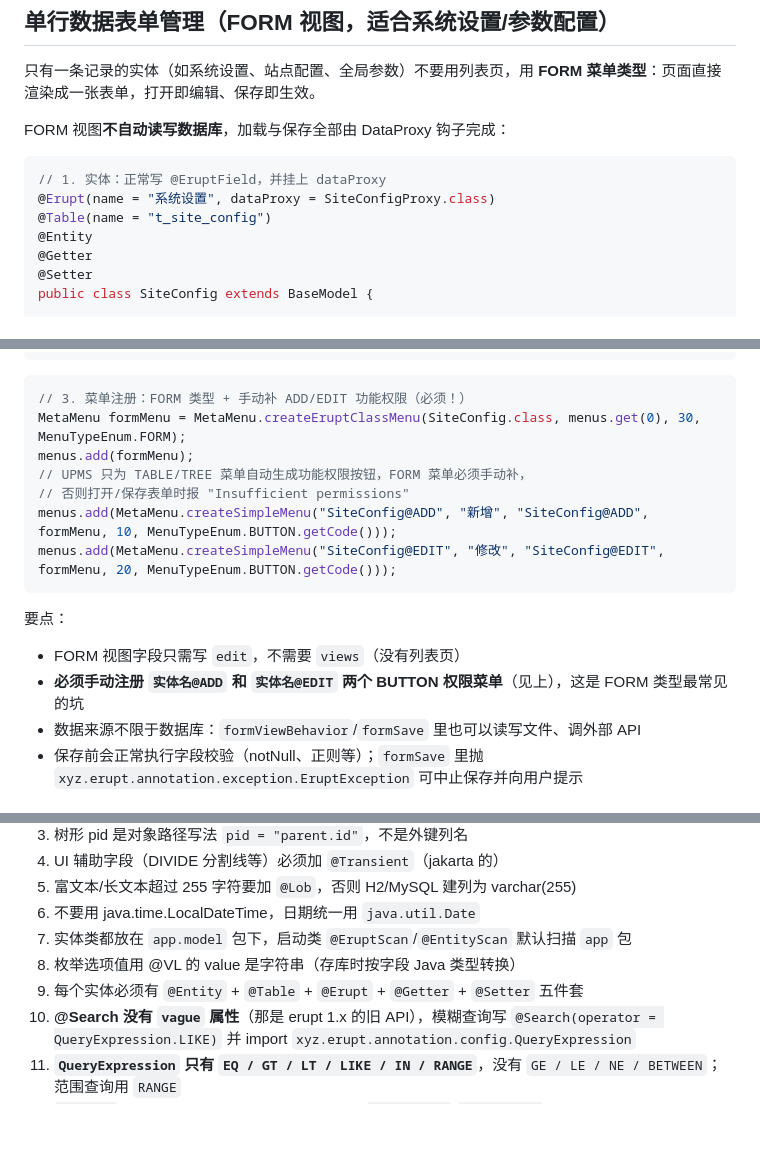
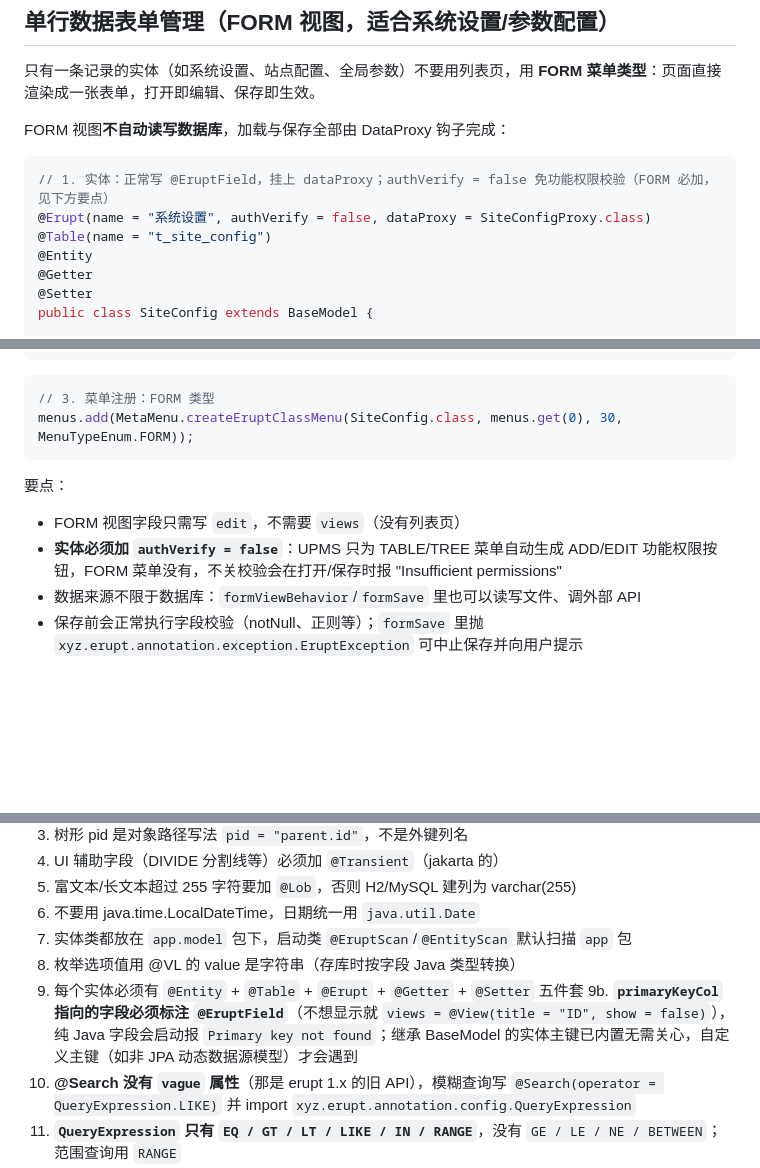
Before and after one commit to plinian/erupt-skill, a Markdown page: reference/annotations.md, 3 parts joined by grey strips. GitHub-like rendering; blank space fills up the shorter version.

Commit message:
FORM views use authVerify=false instead of manual permission buttons; document primaryKeyCol @EruptField rule
Both verified live: authVerify=false makes FORM open/save work with no
hand-registered ADD/EDIT button menus; a primaryKeyCol field without
@EruptField fails startup with 'Primary key not found'.

Co-Authored-By: Claude Fable 5 <noreply@anthropic.com>

````diff
--- a/reference/annotations.md
+++ b/reference/annotations.md
@@ -178,8 +178,8 @@ public class Category extends BaseModel {
 FORM 视图**不自动读写数据库**，加载与保存全部由 DataProxy 钩子完成：
 
 ```java
-// 1. 实体：正常写 @EruptField，并挂上 dataProxy
-@Erupt(name = "系统设置", dataProxy = SiteConfigProxy.class)
+// 1. 实体：正常写 @EruptField，挂上 dataProxy；authVerify = false 免功能权限校验（FORM 必加，见下方要点）
+@Erupt(name = "系统设置", authVerify = false, dataProxy = SiteConfigProxy.class)
 @Table(name = "t_site_config")
 @Entity
 @Getter
@@ -233,18 +233,13 @@ public class SiteConfigProxy implements DataProxy<SiteConfig> {
 ```
 
 ```java
-// 3. 菜单注册：FORM 类型 + 手动补 ADD/EDIT 功能权限（必须！）
-MetaMenu formMenu = MetaMenu.createEruptClassMenu(SiteConfig.class, menus.get(0), 30, MenuTypeEnum.FORM);
-menus.add(formMenu);
-// UPMS 只为 TABLE/TREE 菜单自动生成功能权限按钮，FORM 菜单必须手动补，
-// 否则打开/保存表单时报 "Insufficient permissions"
-menus.add(MetaMenu.createSimpleMenu("SiteConfig@ADD", "新增", "SiteConfig@ADD", formMenu, 10, MenuTypeEnum.BUTTON.getCode()));
-menus.add(MetaMenu.createSimpleMenu("SiteConfig@EDIT", "修改", "SiteConfig@EDIT", formMenu, 20, MenuTypeEnum.BUTTON.getCode()));
+// 3. 菜单注册：FORM 类型
+menus.add(MetaMenu.createEruptClassMenu(SiteConfig.class, menus.get(0), 30, MenuTypeEnum.FORM));
 ```
 
 要点：
 - FORM 视图字段只需写 `edit`，不需要 `views`（没有列表页）
-- **必须手动注册 `实体名@ADD` 和 `实体名@EDIT` 两个 BUTTON 权限菜单**（见上），这是 FORM 类型最常见的坑
+- **实体必须加 `authVerify = false`**：UPMS 只为 TABLE/TREE 菜单自动生成 ADD/EDIT 功能权限按钮，FORM 菜单没有，不关校验会在打开/保存时报 "Insufficient permissions"
 - 数据来源不限于数据库：`formViewBehavior`/`formSave` 里也可以读写文件、调外部 API
 - 保存前会正常执行字段校验（notNull、正则等）；`formSave` 里抛 `xyz.erupt.annotation.exception.EruptException` 可中止保存并向用户提示
 
@@ -280,6 +275,7 @@ public List<MetaMenu> initMenus() {
 7. 实体类都放在 `app.model` 包下，启动类 `@EruptScan`/`@EntityScan` 默认扫描 `app` 包
 8. 枚举选项值用 @VL 的 value 是字符串（存库时按字段 Java 类型转换）
 9. 每个实体必须有 `@Entity` + `@Table` + `@Erupt` + `@Getter` + `@Setter` 五件套
+9b. **`primaryKeyCol` 指向的字段必须标注 `@EruptField`**（不想显示就 `views = @View(title = "ID", show = false)`），纯 Java 字段会启动报 `Primary key not found`；继承 BaseModel 的实体主键已内置无需关心，自定义主键（如非 JPA 动态数据源模型）才会遇到
 10. **@Search 没有 `vague` 属性**（那是 erupt 1.x 的旧 API），模糊查询写 `@Search(operator = QueryExpression.LIKE)` 并 import `xyz.erupt.annotation.config.QueryExpression`
 11. **`QueryExpression` 只有 `EQ / GT / LT / LIKE / IN / RANGE`**，没有 `GE / LE / NE / BETWEEN`；范围查询用 `RANGE`
 12. **`orderBy`/搜索/展示引用的字段必须真实存在**：`createTime`/`updateTime` 仅 `MetaModelUpdateVo`/`HyperModelUpdateVo`（非 `BaseModel`）才有，否则查询时抛 `PathElementException`（见上文「基类选择」）
````
Also changed, not shown: SKILL.md (+2 -1 lines).
